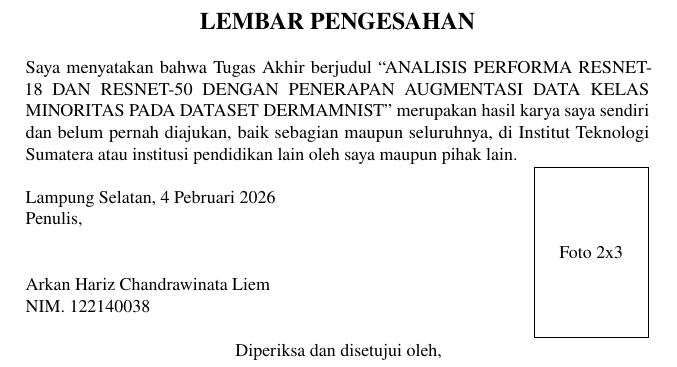
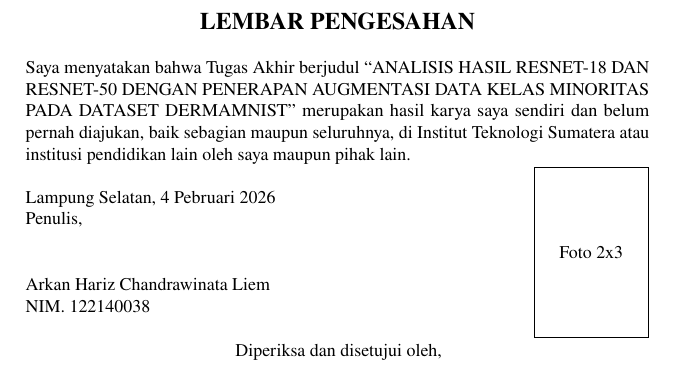
Before and after one commit to ArkanHariz/Tugas_Akhir, a LaTeX thesis (thesis.tex): part of page 2 of 65, cut so that both start at the same text. Compiled offline with pdfLaTeX.

Commit message:
perbarui judul tesis menjadi "ANALISIS HASIL RESNET-18 DAN RESNET-50 DENGAN PENERAPAN AUGMENTASI DATA KELAS MINORITAS PADA DATASET DERMAMNIST" dan sesuaikan tanggal pada halaman pengesahan

```diff
--- a/thesis.tex
+++ b/thesis.tex
@@ -42,7 +42,7 @@
     %----------------------------------------------------------------%
 
     % Judul Tugas Akhir, dalam Bahasa Indonesia
-    \title{ANALISIS PERFORMA RESNET-18 DAN RESNET-50 DENGAN PENERAPAN AUGMENTASI DATA KELAS MINORITAS PADA DATASET DERMAMNIST}
+    \title{ANALISIS HASIL RESNET-18 DAN RESNET-50 DENGAN PENERAPAN AUGMENTASI DATA KELAS MINORITAS PADA DATASET DERMAMNIST}
     % Judul Tugas Akhir dalam Bahasa Inggris
     \titleEN{Thesis Title With ABC Method (Case Study: XYZ)}
     % JUDUL AKAN DITULIS DALAM HURUF KAPITAL; Font size 16 pt; Bold; Tidak melebihi 4 baris
```
Also changed, not shown: thesis.pdf.
